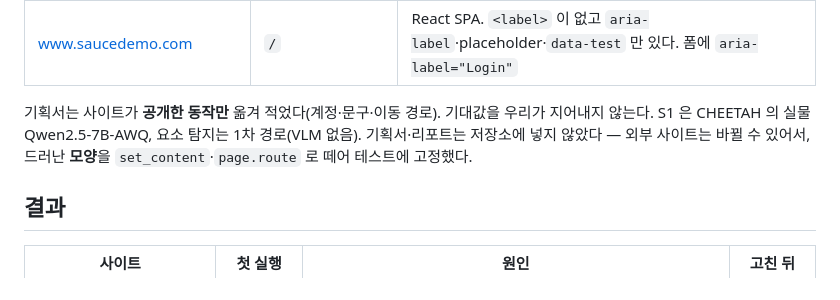
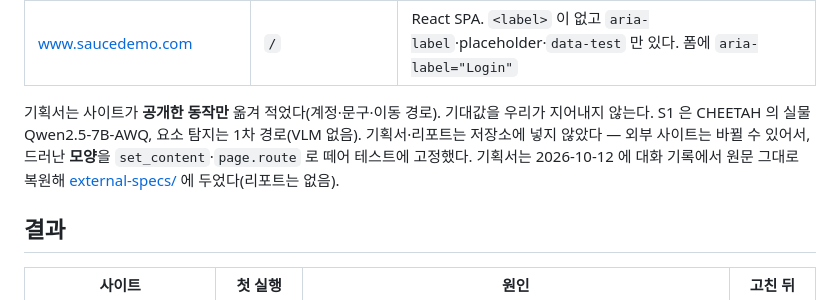
Before and after one commit to KIMDONGWOOK-KR1/Prova, a Markdown page: docs/measurements/external-sites-2026-09-23.md, the part around the change. Rendered like a GitHub page.

Commit message:
외부 사이트 측정 기록에서 복원한 기획서를 가리킨다
세 기록 모두 "기획서·리포트는 저장소에 넣지 않았다" 고만 적혀 있었다. 당시 사실은
그대로 두고, 기획서는 10-12 에 external-specs/ 로 복원했다는 것(리포트는 없음)을 덧붙인다.

Co-Authored-By: Claude Opus 5.5 <noreply@anthropic.com>

```diff
--- a/docs/measurements/external-sites-2026-09-23.md
+++ b/docs/measurements/external-sites-2026-09-23.md
@@ -17,7 +17,8 @@ SUT 에 들어가지 않는다. 실물 기획서를 기다리는 동안 '실물
 기획서는 사이트가 **공개한 동작만** 옮겨 적었다(계정·문구·이동 경로). 기대값을 우리가
 지어내지 않는다. S1 은 CHEETAH 의 실물 Qwen2.5-7B-AWQ, 요소 탐지는 1차 경로(VLM 없음).
 기획서·리포트는 저장소에 넣지 않았다 — 외부 사이트는 바뀔 수 있어서, 드러난 **모양**을
-`set_content`·`page.route` 로 떼어 테스트에 고정했다.
+`set_content`·`page.route` 로 떼어 테스트에 고정했다. 기획서는 2026-10-12 에 대화 기록에서
+원문 그대로 복원해 [external-specs/](external-specs/README.md) 에 두었다(리포트는 없음).
 
 ## 결과
 
```
Also changed, not shown: docs/measurements/external-sites-2-2026-09-27.md (+2 -1 lines), docs/measurements/external-sites-3-2026-09-28.md (+2 -1 lines).
